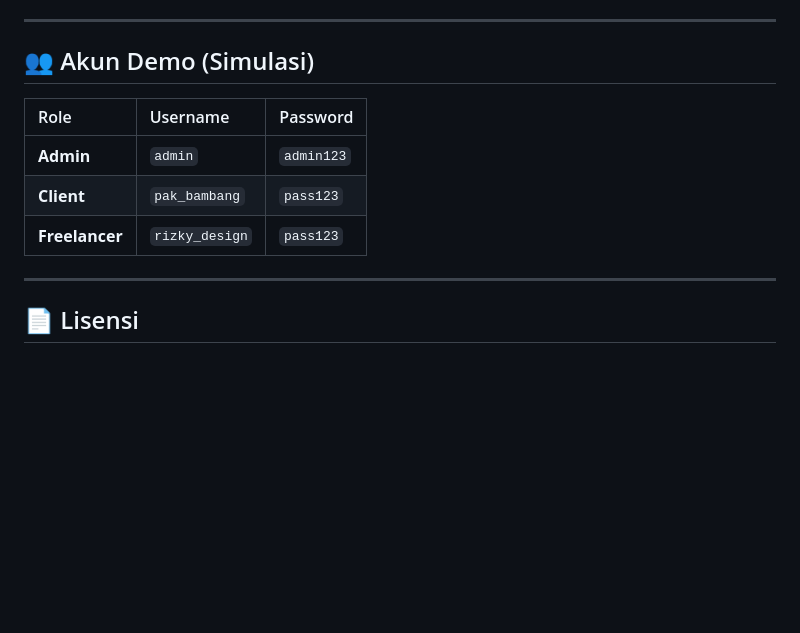
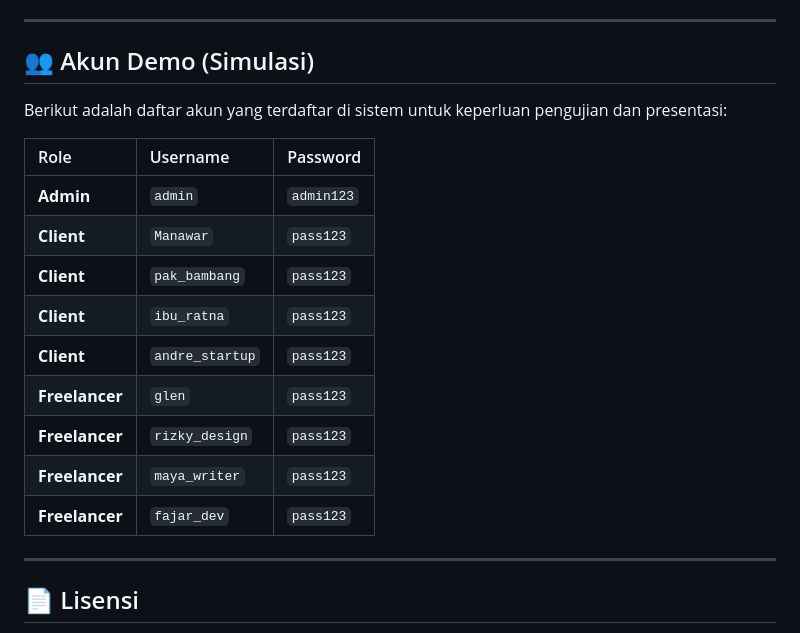
Before and after one commit to glendery/MicroFreelance, a Markdown page: README.md, the part around the change. Rendered like a GitHub page; blank space fills up the shorter version.

Commit message:
Update README.md: Include comprehensive list of demo accounts for Admin, Clients, and Freelancers

```diff
--- a/README.md
+++ b/README.md
@@ -93,11 +93,19 @@
 
 ## 👥 Akun Demo (Simulasi)
 
+Berikut adalah daftar akun yang terdaftar di sistem untuk keperluan pengujian dan presentasi:
+
 | Role | Username | Password |
 | :--- | :--- | :--- |
 | **Admin** | `admin` | `admin123` |
+| **Client** | `Manawar` | `pass123` |
 | **Client** | `pak_bambang` | `pass123` |
+| **Client** | `ibu_ratna` | `pass123` |
+| **Client** | `andre_startup` | `pass123` |
+| **Freelancer** | `glen` | `pass123` |
 | **Freelancer** | `rizky_design` | `pass123` |
+| **Freelancer** | `maya_writer` | `pass123` |
+| **Freelancer** | `fajar_dev` | `pass123` |
 
 ---
 
```
